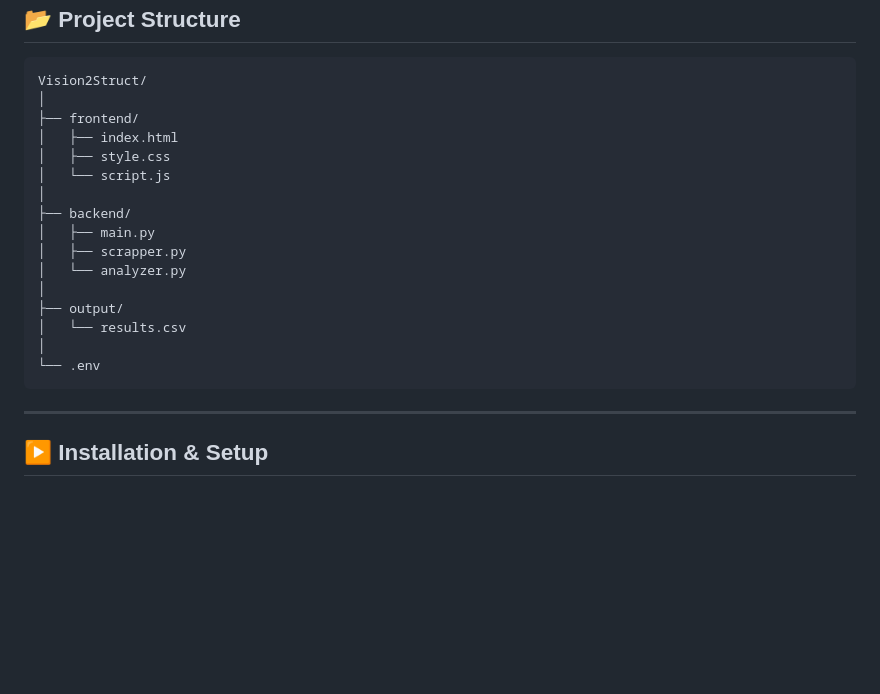
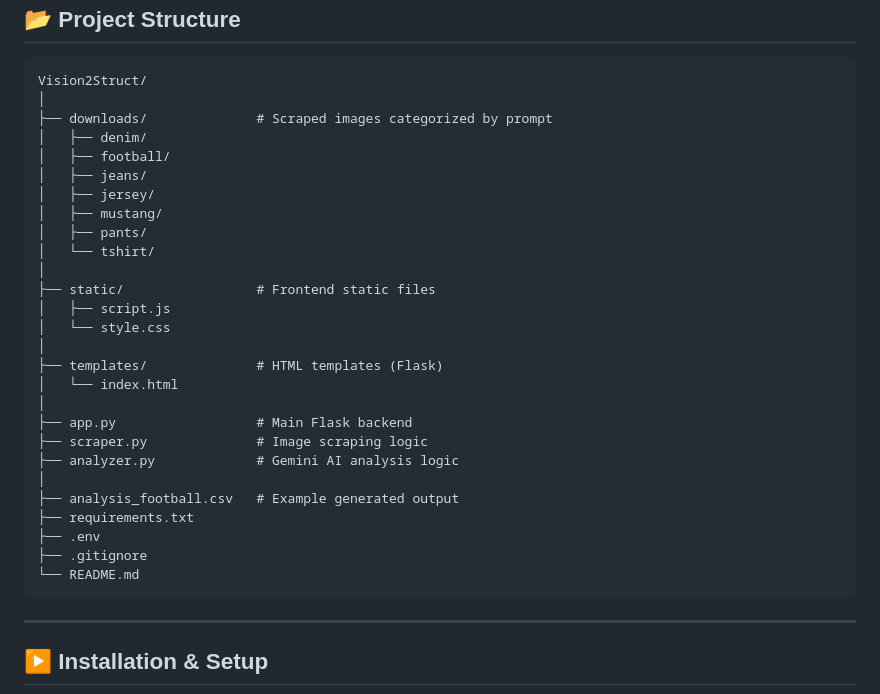
Before and after one commit to architjha15/Vision2Struct, a Markdown page: README.md, the part around the change. GitHub-like rendering; blank space fills up the shorter version.

```diff
--- a/README.md
+++ b/README.md
@@ -136,21 +136,33 @@ Due to Gemini API billing restrictions:
 <pre>
 Vision2Struct/
 │
-├── frontend/
-│   ├── index.html
-│   ├── style.css
-│   └── script.js
+├── downloads/              # Scraped images categorized by prompt
+│   ├── denim/
+│   ├── football/
+│   ├── jeans/
+│   ├── jersey/
+│   ├── mustang/
+│   ├── pants/
+│   └── tshirt/
 │
-├── backend/
-│   ├── main.py
-│   ├── scrapper.py
-│   └── analyzer.py
+├── static/                 # Frontend static files
+│   ├── script.js
+│   └── style.css
 │
-├── output/
-│   └── results.csv
+├── templates/              # HTML templates (Flask)
+│   └── index.html
 │
-└── .env
+├── app.py                  # Main Flask backend
+├── scraper.py              # Image scraping logic
+├── analyzer.py             # Gemini AI analysis logic
+│
+├── analysis_football.csv   # Example generated output
+├── requirements.txt
+├── .env
+├── .gitignore
+└── README.md
 </pre>
+
 
 <hr>
 
```
